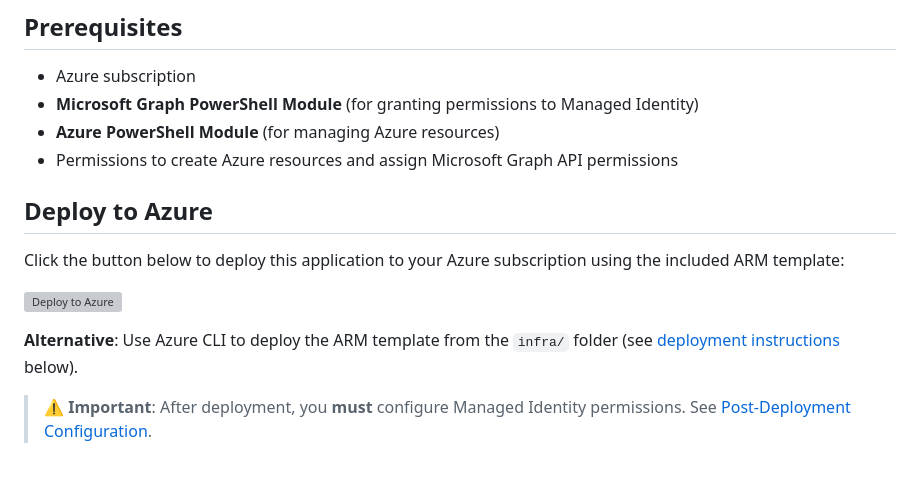
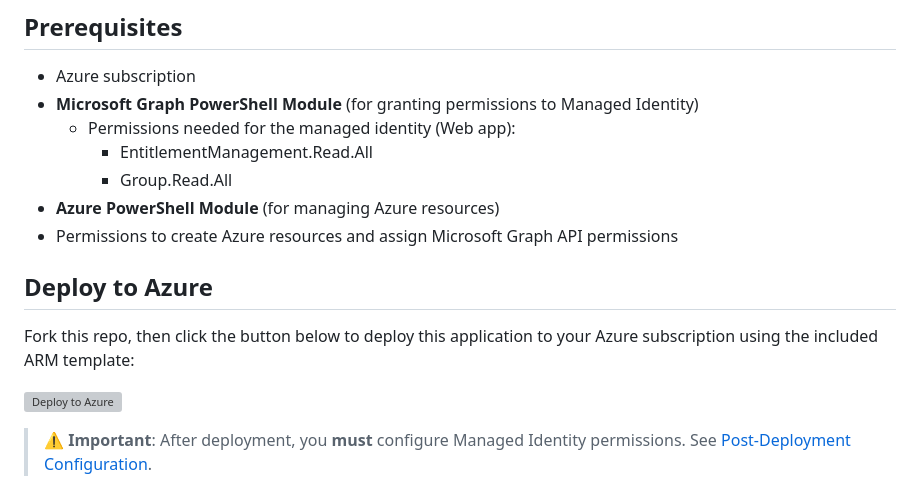
Before and after one commit to ChrFrohn/Access-Package-Resource-Finder, a Markdown page: README.md, the part around the change. GitHub-like rendering; grey boxes are pictures that could not be loaded.

Commit message:
Update README with required permissions for Managed Identity

```diff
--- a/README.md
+++ b/README.md
@@ -15,16 +15,17 @@ This app is based of the PowerShell scripts found in this blog post : https://ww
 
 - Azure subscription
 - **Microsoft Graph PowerShell Module** (for granting permissions to Managed Identity)
+    * Permissions needed for the managed identity (Web app):
+      - EntitlementManagement.Read.All
+      - Group.Read.All
 - **Azure PowerShell Module** (for managing Azure resources)
 - Permissions to create Azure resources and assign Microsoft Graph API permissions
 
 ## Deploy to Azure
 
-Click the button below to deploy this application to your Azure subscription using the included ARM template:
+Fork this repo, then click the button below to deploy this application to your Azure subscription using the included ARM template:
 
 [![Deploy to Azure](https://aka.ms/deploytoazurebutton)](https://portal.azure.com/#create/Microsoft.Template/uri/https%3A%2F%2Fraw.githubusercontent.com%2FChrFrohn%2FAccess-Package-Resource-Finder%2Fmain%2Finfra%2Fazuredeploy.json)
-
-**Alternative**: Use Azure CLI to deploy the ARM template from the `infra/` folder (see [deployment instructions](#option-1-deploy-using-arm-template-recommended) below).
 
 > **⚠️ Important**: After deployment, you **must** configure Managed Identity permissions. See [Post-Deployment Configuration](#post-deployment-configuration).
 
```
